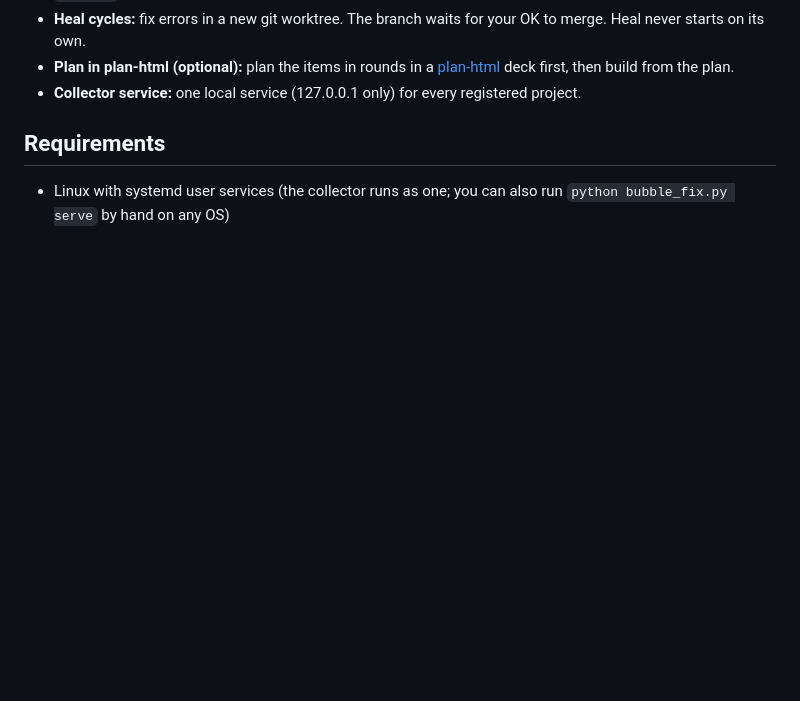
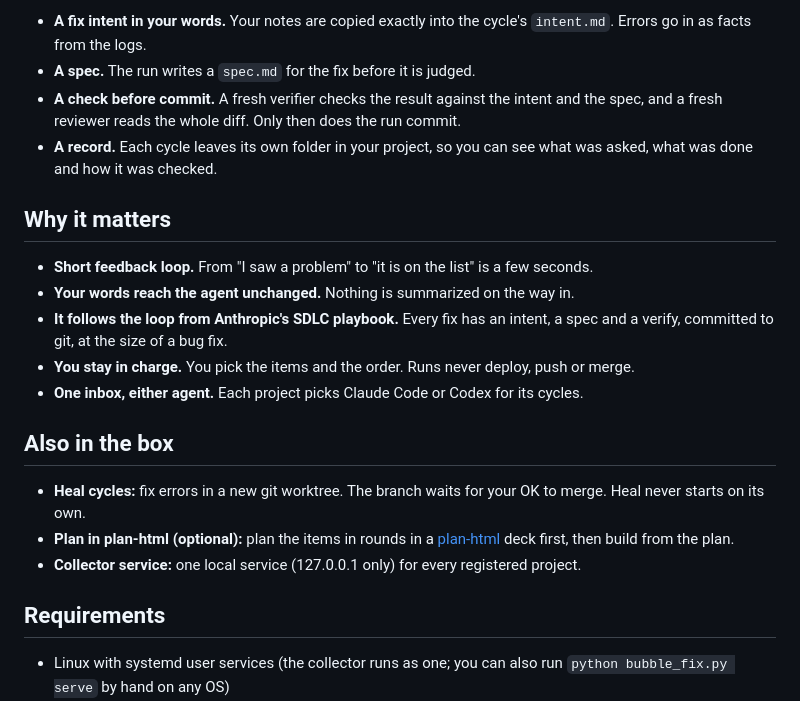
Before and after one commit to DoryZi/bubble-fix, a Markdown page: README.md, the part around one of its changes. GitHub-like rendering; blank space fills up the shorter version.

```diff
--- a/README.md
+++ b/README.md
@@ -17,3 +37,22 @@ on your machine keeps the inbox and starts the runs.
+- **A fix intent in your words.** Your notes are copied exactly into the cycle's `intent.md`.
+  Errors go in as facts from the logs.
+- **A spec.** The run writes a `spec.md` for the fix before it is judged.
+- **A check before commit.** A fresh verifier checks the result against the intent and the
+  spec, and a fresh reviewer reads the whole diff. Only then does the run commit.
+- **A record.** Each cycle leaves its own folder in your project, so you can see what was
+  asked, what was done and how it was checked.
+
+## Why it matters
+
+- **Short feedback loop.** From "I saw a problem" to "it is on the list" is a few seconds.
+- **Your words reach the agent unchanged.** Nothing is summarized on the way in.
+- **It follows the loop from Anthropic's SDLC playbook.** Every fix has an intent, a spec and
+  a verify, committed to git, at the size of a bug fix.
+- **You stay in charge.** You pick the items and the order. Runs never deploy, push or merge.
+- **One inbox, either agent.** Each project picks Claude Code or Codex for its cycles.
+
+## Also in the box
+
 - **Heal cycles:** fix errors in a new git worktree. The branch waits for your OK to merge.
   Heal never starts on its own.
 - **Plan in plan-html (optional):** plan the items in rounds in a [plan-html](https://github.com/DoryZi/plan-html)
```
Also changed, not shown: other parts of README.md (+36 -11 lines), docs/img/issues.png (added), docs/img/report.png (added), 2 other files.
